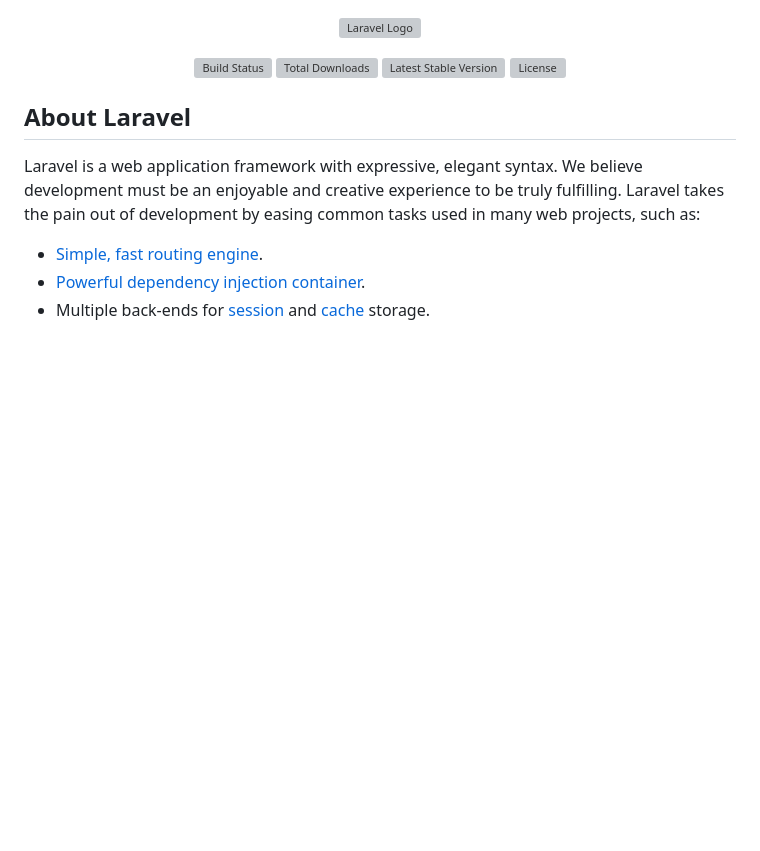
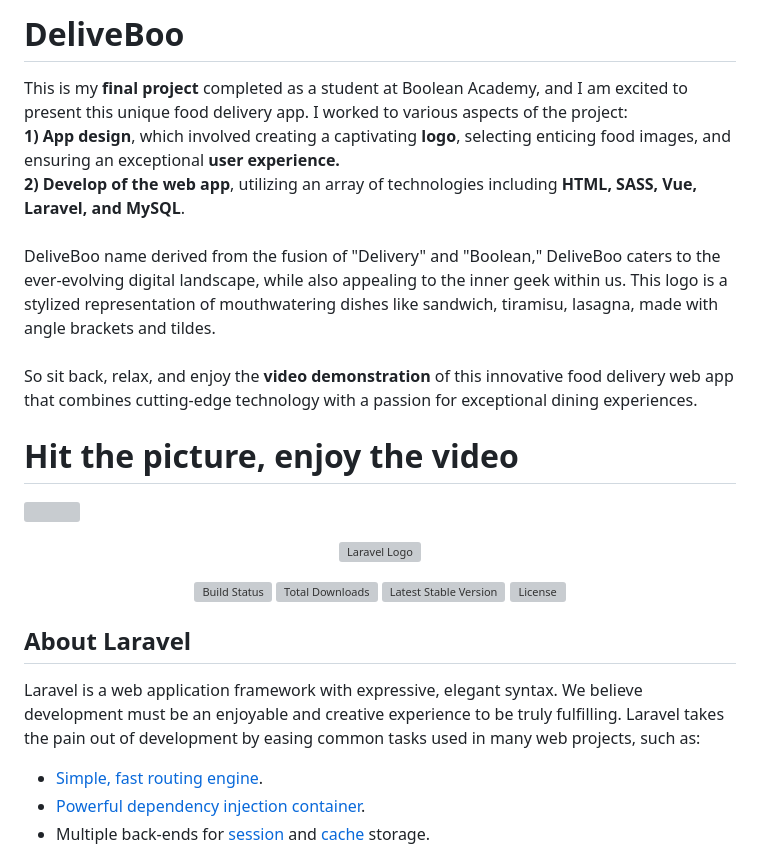
Before and after one commit to EnricoNapolitano/deliveboo_backend, a Markdown page: README.md, the part around the change. Drawn GitHub-style; blank space fills up the shorter version; grey boxes are pictures that could not be loaded.

```diff
--- a/README.md
+++ b/README.md
@@ -1,3 +1,15 @@
+# DeliveBoo
+This is my <b>final project</b> completed as a student at Boolean Academy, and I am excited to present this unique food delivery app. I worked to various aspects of the project: <br>
+<b>1) App design</b>, which involved creating a captivating <b>logo</b>, selecting enticing food images, and ensuring an exceptional <b>user experience.</b><br>
+<b>2) Develop of the web app</b>, utilizing an array of technologies including <b>HTML, SASS, Vue, Laravel, and MySQL</b>.<br>
+<br>
+DeliveBoo name derived from the fusion of "Delivery" and "Boolean," DeliveBoo caters to the ever-evolving digital landscape, while also appealing to the inner geek within us. This logo is a stylized representation of mouthwatering dishes like sandwich, tiramisu, lasagna, made with angle brackets and tildes.<br>
+<br>
+So sit back, relax, and enjoy the <b>video demonstration</b> of this innovative food delivery web app that combines cutting-edge technology with a passion for exceptional dining experiences.<br>
+
+# Hit the picture, enjoy the video
+[<img src="https://i.ytimg.com/vi/RZeFQ-sgTyE/maxresdefault.jpg" width="80%">](https://www.youtube.com/watch?v=RZeFQ-sgTyE "Now in Android: 55")
+
 <p align="center"><a href="https://laravel.com" target="_blank"><img src="https://raw.githubusercontent.com/laravel/art/master/logo-lockup/5%20SVG/2%20CMYK/1%20Full%20Color/laravel-logolockup-cmyk-red.svg" width="400" alt="Laravel Logo"></a></p>
 
 <p align="center">
```
